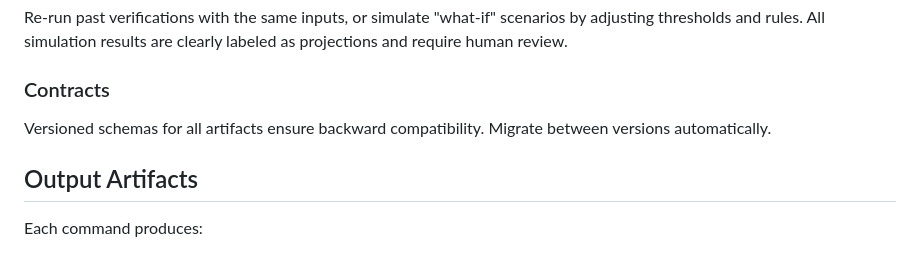
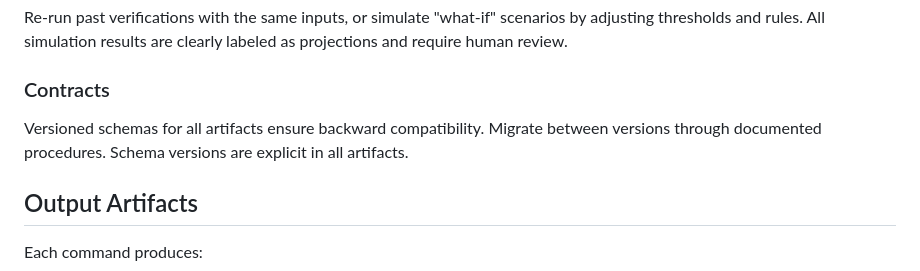
Before and after one commit to Hardonian/truthcore, a Markdown page: README.md, the part around the change. Rendered like a GitHub page.

```diff
--- a/README.md
+++ b/README.md
@@ -198,7 +198,7 @@ The final decision: PASS, FAIL, or CONDITIONAL. Includes a score (0-100) and det
 Re-run past verifications with the same inputs, or simulate "what-if" scenarios by adjusting thresholds and rules. All simulation results are clearly labeled as projections and require human review.
 
 ### Contracts
-Versioned schemas for all artifacts ensure backward compatibility. Migrate between versions automatically.
+Versioned schemas for all artifacts ensure backward compatibility. Migrate between versions through documented procedures. Schema versions are explicit in all artifacts.
 
 ## Output Artifacts
 
```
